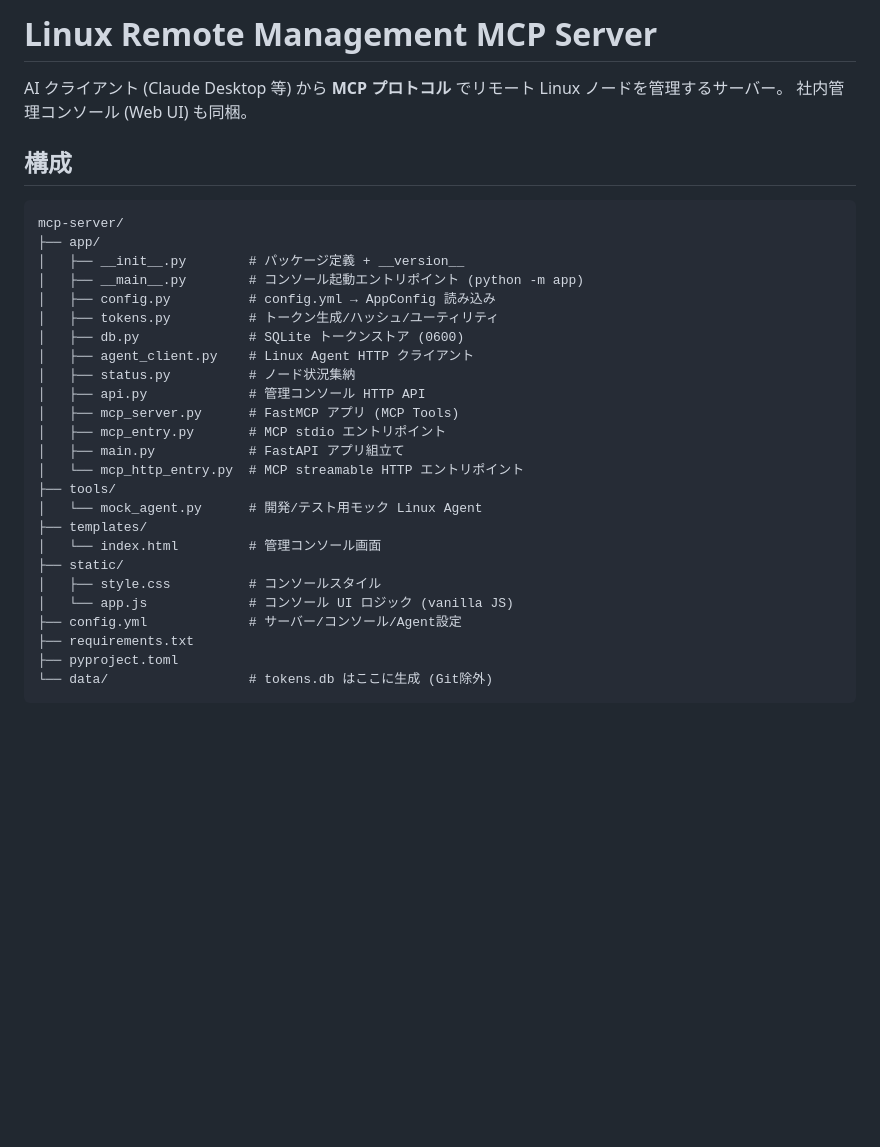
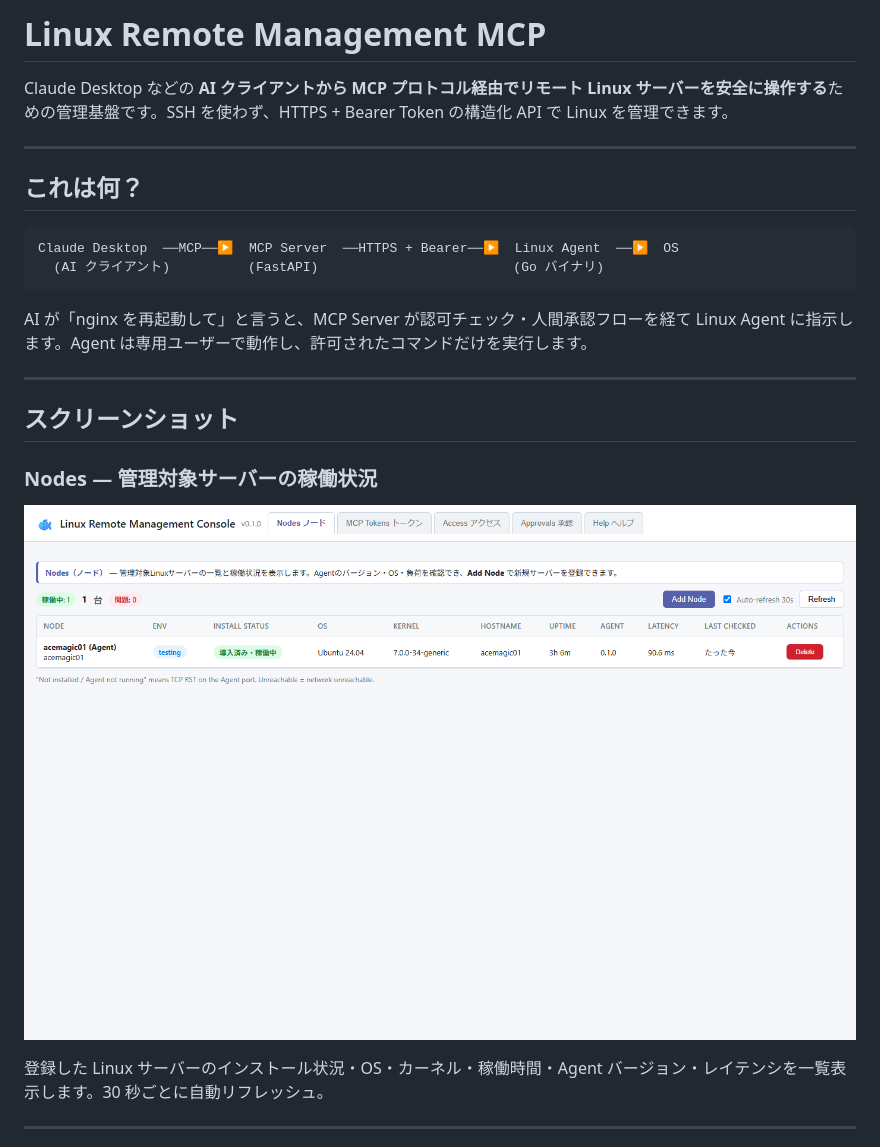
Before and after one commit to Hana4129/LinuxRemoteManagement_MCP, a Markdown page: README.md, the part around one of its changes. Drawn GitHub-style; pictures changed too: doc/screenshots/nodes.png (added); blank space fills up the shorter version.

````diff
--- a/README.md
+++ b/README.md
@@ -1,34 +1,27 @@
-# Linux Remote Management MCP Server
+# Linux Remote Management MCP
 
-AI クライアント (Claude Desktop 等) から **MCP プロトコル** でリモート Linux ノードを管理するサーバー。
-社内管理コンソール (Web UI) も同梱。
+Claude Desktop などの **AI クライアントから MCP プロトコル経由でリモート Linux サーバーを安全に操作する**ための管理基盤です。SSH を使わず、HTTPS + Bearer Token の構造化 API で Linux を管理できます。
 
-## 構成
+---
+
+## これは何？
 
 ```
-mcp-server/
-├── app/
-│   ├── __init__.py        # パッケージ定義 + __version__
-│   ├── __main__.py        # コンソール起動エントリポイント (python -m app)
-│   ├── config.py          # config.yml → AppConfig 読み込み
-│   ├── tokens.py          # トークン生成/ハッシュ/ユーティリティ
-│   ├── db.py              # SQLite トークンストア (0600)
-│   ├── agent_client.py    # Linux Agent HTTP クライアント
-│   ├── status.py          # ノード状況集納
-│   ├── api.py             # 管理コンソール HTTP API
-│   ├── mcp_server.py      # FastMCP アプリ (MCP Tools)
-│   ├── mcp_entry.py       # MCP stdio エントリポイント
-│   ├── main.py            # FastAPI アプリ組立て
-│   └── mcp_http_entry.py  # MCP streamable HTTP エントリポイント
-├── tools/
-│   └── mock_agent.py      # 開発/テスト用モック Linux Agent
-├── templates/
-│   └── index.html         # 管理コンソール画面
-├── static/
-│   ├── style.css          # コンソールスタイル
-│   └── app.js             # コンソール UI ロジック (vanilla JS)
-├── config.yml             # サーバー/コンソール/Agent設定
-├── requirements.txt
-├── pyproject.toml
-└── data/                  # tokens.db はここに生成 (Git除外)
+Claude Desktop  ──MCP──▶  MCP Server  ──HTTPS + Bearer──▶  Linux Agent  ──▶  OS
+  (AI クライアント)          (FastAPI)                         (Go バイナリ)
 ```
+
+AI が「nginx を再起動して」と言うと、MCP Server が認可チェック・人間承認フローを経て Linux Agent に指示します。Agent は専用ユーザーで動作し、許可されたコマンドだけを実行します。
+
+---
+
+## スクリーンショット
+
+### Nodes — 管理対象サーバーの稼働状況
+
+![Nodes タブ](doc/screenshots/nodes.png)
+
+登録した Linux サーバーのインストール状況・OS・カーネル・稼働時間・Agent バージョン・レイテンシを一覧表示します。30 秒ごとに自動リフレッシュ。
+
+---
+
````
Also changed, not shown: other parts of README.md (+194 -137 lines), doc/screenshots/access.png (added), doc/screenshots/approvals.png (added), doc/screenshots/help.png (added), doc/screenshots/tokens.png (added), 1 other file.
